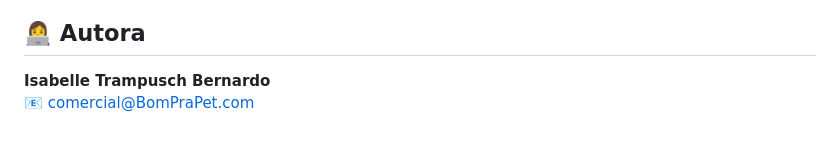
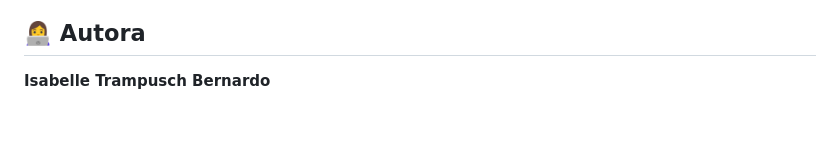
Before and after one commit to Isabelle05-bit/ProjetoWebPetshop, a Markdown page: README.md, the part around the change. Drawn GitHub-style.

```diff
--- a/README.md
+++ b/README.md
@@ -101,4 +101,3 @@ O projeto implementa os seguintes requisitos de acessibilidade para deficientes
 ## 👩‍💻 Autora
 
 **Isabelle Trampusch Bernardo**
-📧 comercial@BomPraPet.com
```
